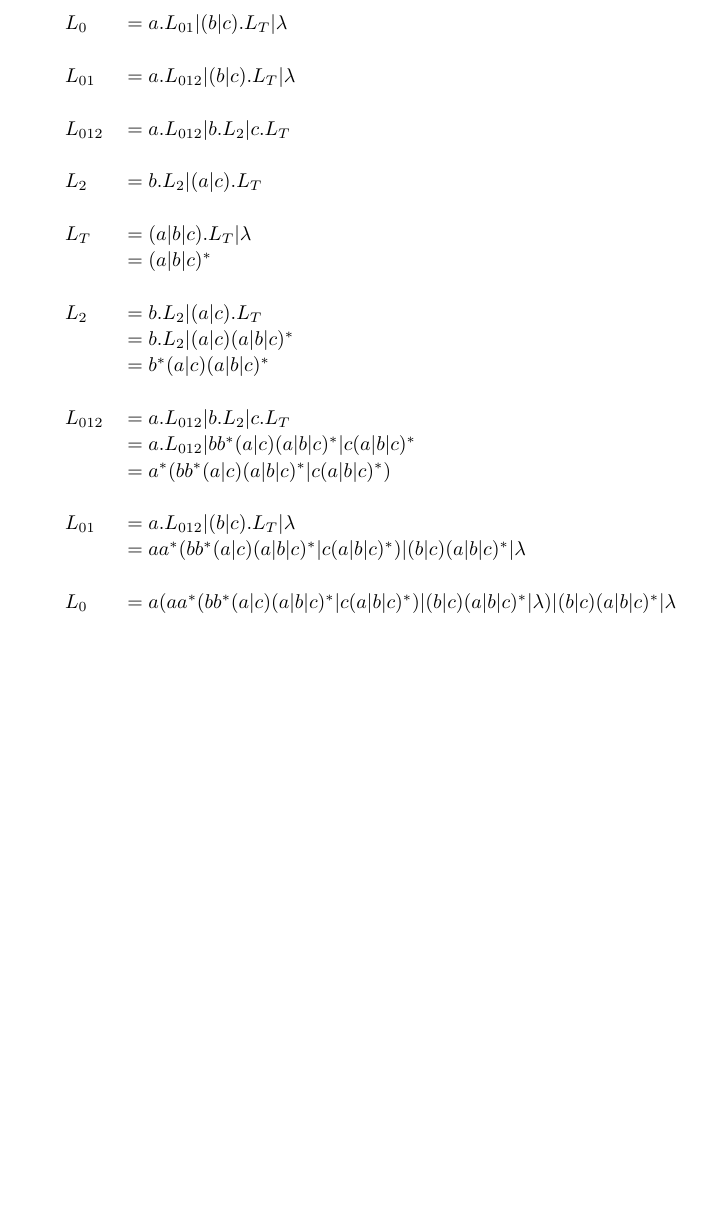
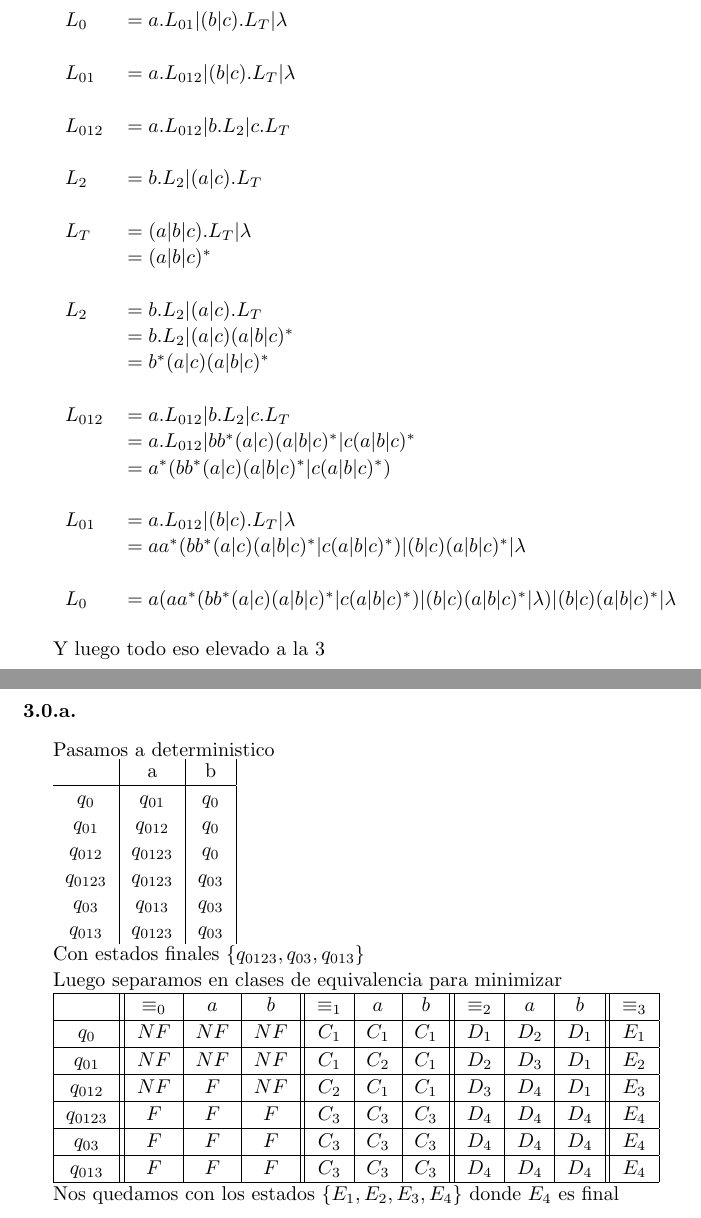
Before and after one commit to manumena/tleng-summary, a LaTeX CV (resumen.tex, which reads practica2.tex, practica4.tex): part of page 15 of 15 before the commit and two parts of pages 15 and 16 of 17 after it, the two joined at a grey line, cut so that both start at the same text, the shorter picture padded with empty space. Compiled offline with pdfLaTeX.

Commit message:
Practica 4 ej 1 a)

```diff
--- a/practica2.tex
+++ b/practica2.tex
@@ -287,3 +287,5 @@ $L_{01}$ & $= a.L_{012} | (b|c).L_T | \lambda$ \\
 
 $L_0$ & $= a(aa^*(bb^*(a|c)(a|b|c)^* | c(a|b|c)^*) | (b|c)(a|b|c)^* | \lambda) | (b|c)(a|b|c)^* | \lambda$ \\ \\
 \end{tabular}
+
+Y luego todo eso elevado a la 3
--- /dev/null
+++ b/practica4.tex
@@ -0,0 +1,38 @@
+\section{Práctica 4}
+\subsubsection{}
+Pasamos a deterministico
+
+\begin{tabular}{c | c | c | c}
+			& a 			& b  	\\
+\hline
+$q_0$ 		& $q_{01}$ 		& $q_0$ 	\\
+$q_{01}$ 	& $q_{012}$		& $q_0$ 	\\
+$q_{012}$ 	& $q_{0123}$ 	& $q_0$ 	\\
+$q_{0123}$ 	& $q_{0123}$ 	& $q_{03}$ 	\\
+$q_{03}$ 	& $q_{013}$ 	& $q_{03}$ 	\\
+$q_{013}$ 	& $q_{0123}$ 	& $q_{03}$ 	\\
+\end{tabular}
+
+Con estados finales $\{q_{0123},q_{03},q_{013}\}$
+
+Luego separamos en clases de equivalencia para minimizar
+
+\begin{tabular}{| c || c | c | c || c | c | c || c | c | c || c |}
+\hline
+			& $\equiv_0$	& $a$	& $b$	& $\equiv_1$	& $a$	& $b$	& $\equiv_2$	& $a$	& $b$	& $\equiv_3$ \\
+\hline
+$q_0$		& $NF$			& $NF$	& $NF$ 	& $C_1$			& $C_1$ & $C_1$ & $D_1$			& $D_2$ & $D_1$ & $E_1$ \\
+\hline
+$q_{01}$ 	& $NF$			& $NF$	& $NF$ 	& $C_1$ 		& $C_2$ & $C_1$ & $D_2$			& $D_3$ & $D_1$ & $E_2$ \\
+\hline
+$q_{012}$ 	& $NF$ 			& $F$	& $NF$ 	& $C_2$ 		& $C_1$ & $C_1$ & $D_3$			& $D_4$ & $D_1$ & $E_3$ \\
+\hline
+$q_{0123}$ 	& $F$ 			& $F$	& $F$ 	& $C_3$ 		& $C_3$ & $C_3$ & $D_4$			& $D_4$ & $D_4$ & $E_4$ \\
+\hline
+$q_{03}$ 	& $F$ 			& $F$	& $F$ 	& $C_3$ 		& $C_3$ & $C_3$ & $D_4$			& $D_4$ & $D_4$ & $E_4$ \\
+\hline
+$q_{013}$ 	& $F$ 			& $F$	& $F$ 	& $C_3$ 		& $C_3$ & $C_3$ & $D_4$			& $D_4$ & $D_4$ & $E_4$ \\
+\hline
+\end{tabular}
+
+Nos quedamos con los estados $\{E_1,E_2,E_3,E_4\}$ donde $E_4$ es final
--- a/resumen.tex
+++ b/resumen.tex
@@ -69,4 +69,9 @@
 \newpage
 \input{practica2.tex}
 
+\newpage
+\input{practica4.tex}
+
+\newpage
+\input{practica5.tex}
 \end{document}
```
Also changed, not shown: practica5.tex (added, +1 -0 lines).
